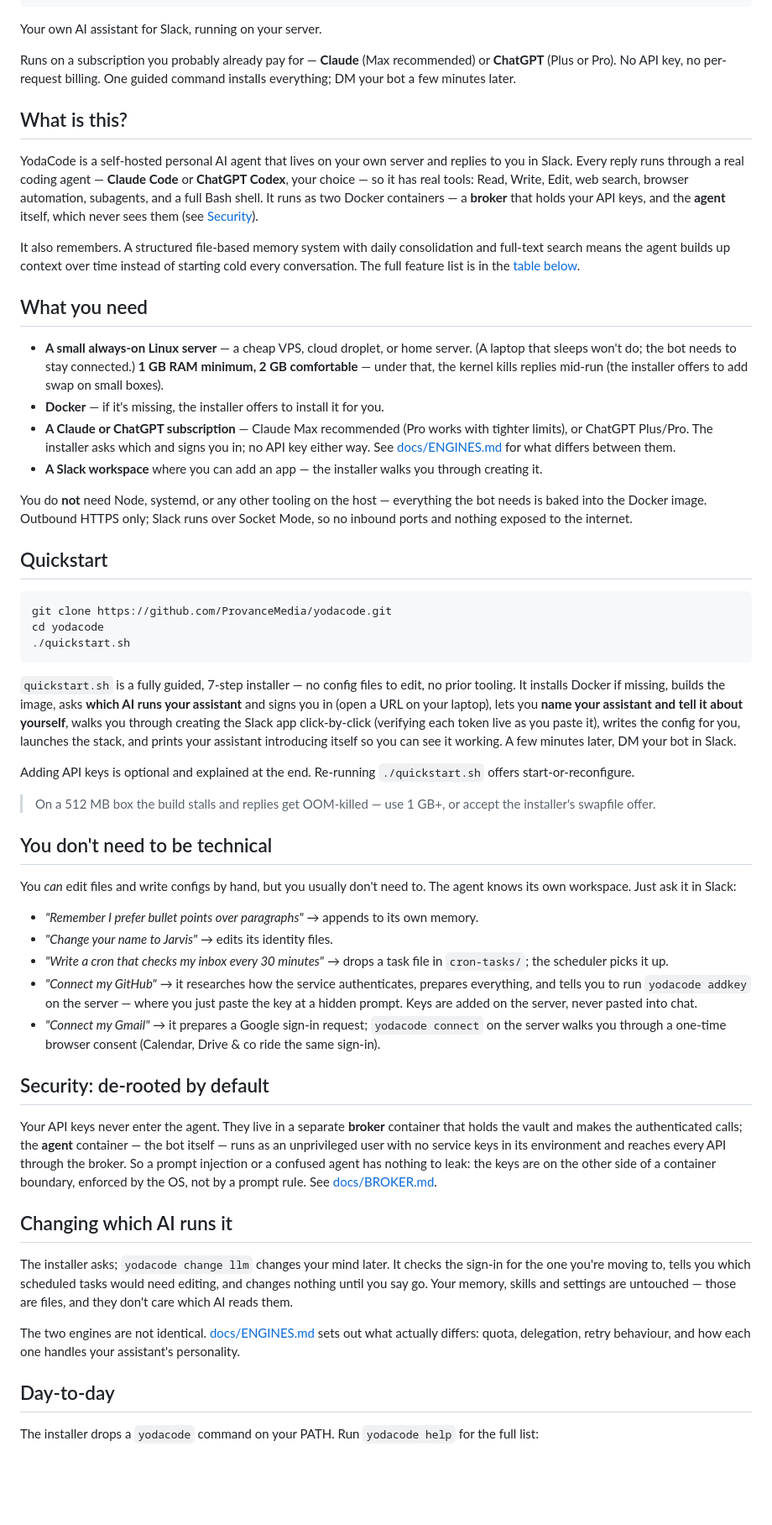
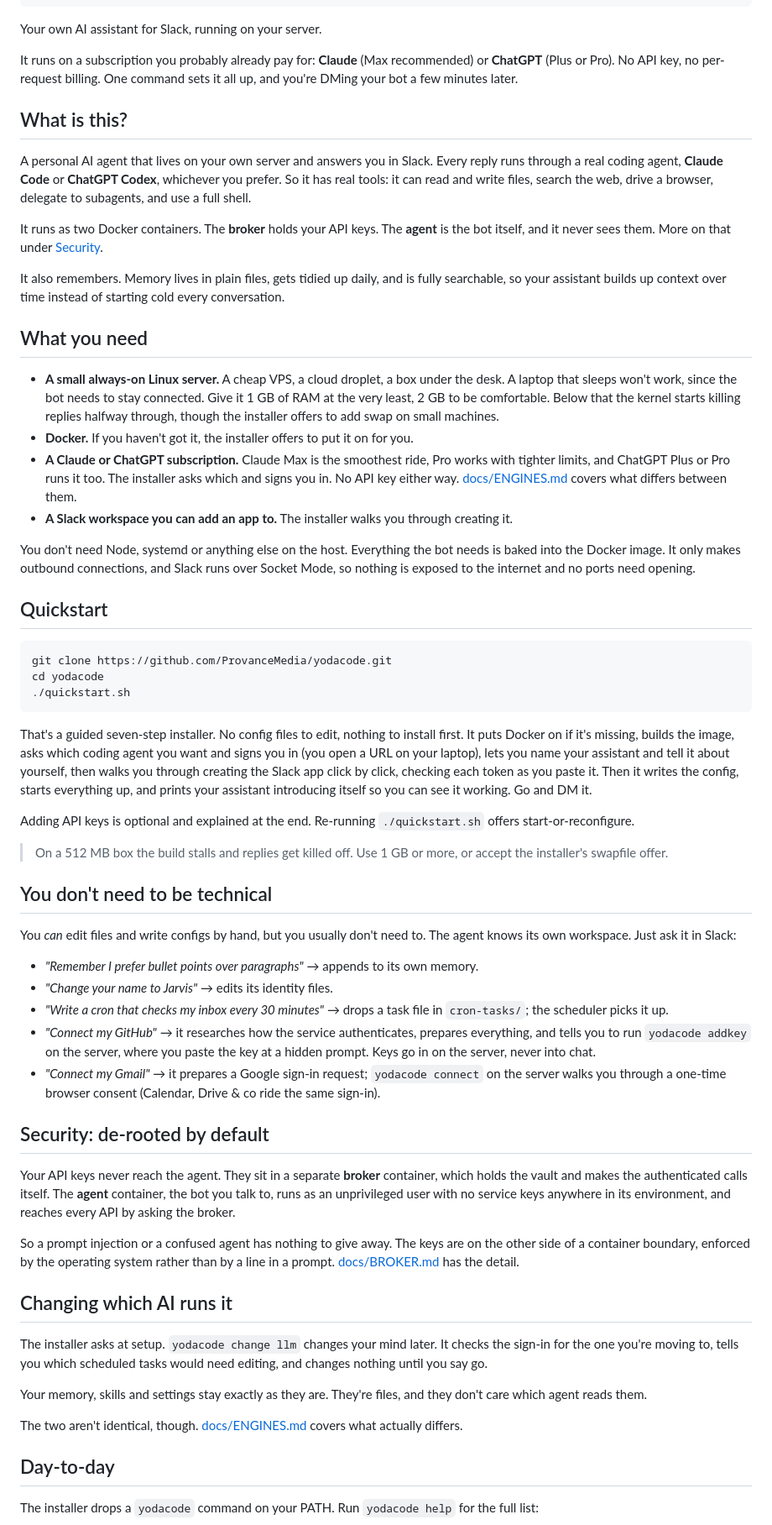
Before and after one commit to ProvanceMedia/yodacode, a Markdown page: README.md, the part around one of its changes. Shown at 84% size. Rendered like a GitHub page; blank space fills up the shorter version.

````diff
--- a/README.md
+++ b/README.md
@@ -9,36 +9,38 @@
 
 Your own AI assistant for Slack, running on your server.
 
-Runs on a subscription you probably already pay for — **Claude** (Max recommended) or **ChatGPT**
-(Plus or Pro). No API key, no per-request billing. One guided command installs everything; DM your
-bot a few minutes later.
+It runs on a subscription you probably already pay for: **Claude** (Max recommended) or
+**ChatGPT** (Plus or Pro). No API key, no per-request billing. One command sets it all up, and
+you're DMing your bot a few minutes later.
 
 ## What is this?
 
-YodaCode is a self-hosted personal AI agent that lives on your own server and replies to you in
-Slack. Every reply runs through a real coding agent — **Claude Code** or **ChatGPT Codex**,
-your choice — so it has real tools: Read, Write, Edit, web search, browser automation, subagents,
-and a full Bash shell. It runs as two Docker containers — a **broker** that holds your API keys,
-and the **agent** itself, which never sees them (see [Security](#security-de-rooted-by-default)).
+A personal AI agent that lives on your own server and answers you in Slack. Every reply runs
+through a real coding agent, **Claude Code** or **ChatGPT Codex**, whichever you prefer. So it
+has real tools: it can read and write files, search the web, drive a browser, delegate to
+subagents, and use a full shell.
 
-It also remembers. A structured file-based memory system with daily consolidation and full-text
-search means the agent builds up context over time instead of starting cold every conversation.
-The full feature list is in the [table below](#features).
+It runs as two Docker containers. The **broker** holds your API keys. The **agent** is the bot
+itself, and it never sees them. More on that under [Security](#security-de-rooted-by-default).
+
+It also remembers. Memory lives in plain files, gets tidied up daily, and is fully searchable, so
+your assistant builds up context over time instead of starting cold every conversation.
 
 ## What you need
 
-- **A small always-on Linux server** — a cheap VPS, cloud droplet, or home server. (A laptop that
-  sleeps won't do; the bot needs to stay connected.) **1 GB RAM minimum, 2 GB comfortable** —
-  under that, the kernel kills replies mid-run (the installer offers to add swap on small boxes).
-- **Docker** — if it's missing, the installer offers to install it for you.
-- **A Claude or ChatGPT subscription** — Claude Max recommended (Pro works with tighter limits),
-  or ChatGPT Plus/Pro. The installer asks which and signs you in; no API key either way. See
-  [docs/ENGINES.md](docs/ENGINES.md) for what differs between them.
-- **A Slack workspace** where you can add an app — the installer walks you through creating it.
+- **A small always-on Linux server.** A cheap VPS, a cloud droplet, a box under the desk. A
+  laptop that sleeps won't work, since the bot needs to stay connected. Give it 1 GB of RAM at
+  the very least, 2 GB to be comfortable. Below that the kernel starts killing replies halfway
+  through, though the installer offers to add swap on small machines.
+- **Docker.** If you haven't got it, the installer offers to put it on for you.
+- **A Claude or ChatGPT subscription.** Claude Max is the smoothest ride, Pro works with tighter
+  limits, and ChatGPT Plus or Pro runs it too. The installer asks which and signs you in. No API
+  key either way. [docs/ENGINES.md](docs/ENGINES.md) covers what differs between them.
+- **A Slack workspace you can add an app to.** The installer walks you through creating it.
 
-You do **not** need Node, systemd, or any other tooling on the host — everything the bot needs is
-baked into the Docker image. Outbound HTTPS only; Slack runs over Socket Mode, so no inbound ports
-and nothing exposed to the internet.
+You don't need Node, systemd or anything else on the host. Everything the bot needs is baked into
+the Docker image. It only makes outbound connections, and Slack runs over Socket Mode, so nothing
+is exposed to the internet and no ports need opening.
 
 ## Quickstart
 
@@ -48,17 +50,17 @@ cd yodacode
 ./quickstart.sh
 ```
 
-`quickstart.sh` is a fully guided, 7-step installer — no config files to edit, no prior tooling.
-It installs Docker if missing, builds the image, asks **which AI runs your assistant** and signs
-you in (open a URL on your laptop), lets you **name your assistant and tell it about yourself**, walks you through creating
-the Slack app click-by-click (verifying each token live as you paste it), writes the config for
-you, launches the stack, and prints your assistant introducing itself so you can see it working.
-A few minutes later, DM your bot in Slack.
+That's a guided seven-step installer. No config files to edit, nothing to install first. It puts
+Docker on if it's missing, builds the image, asks which coding agent you want and signs you in
+(you open a URL on your laptop), lets you name your assistant and tell it about yourself, then
+walks you through creating the Slack app click by click, checking each token as you paste it.
+Then it writes the config, starts everything up, and prints your assistant introducing itself so
+you can see it working. Go and DM it.
 
 Adding API keys is optional and explained at the end. Re-running `./quickstart.sh` offers
 start-or-reconfigure.
 
-> On a 512 MB box the build stalls and replies get OOM-killed — use 1 GB+, or accept the
+> On a 512 MB box the build stalls and replies get killed off. Use 1 GB or more, or accept the
 > installer's swapfile offer.
 
 ## You don't need to be technical
@@ -71,29 +73,33 @@ own workspace. Just ask it in Slack:
 - *"Write a cron that checks my inbox every 30 minutes"* → drops a task file in `cron-tasks/`; the
   scheduler picks it up.
 - *"Connect my GitHub"* → it researches how the service authenticates, prepares everything, and
-  tells you to run `yodacode addkey` on the server — where you just paste the key at a hidden
-  prompt. Keys are added on the server, never pasted into chat.
+  tells you to run `yodacode addkey` on the server, where you paste the key at a hidden prompt.
+  Keys go in on the server, never into chat.
 - *"Connect my Gmail"* → it prepares a Google sign-in request; `yodacode connect` on the server
   walks you through a one-time browser consent (Calendar, Drive & co ride the same sign-in).
 
 ## Security: de-rooted by default
 
-Your API keys never enter the agent. They live in a separate **broker** container that holds the
-vault and makes the authenticated calls; the **agent** container — the bot itself — runs as an
-unprivileged user with no service keys in its environment and reaches every API through the broker.
-So a prompt injection or a confused agent has nothing to leak: the keys are on the other side of a
-container boundary, enforced by the OS, not by a prompt rule. See [docs/BROKER.md](docs/BROKER.md).
+Your API keys never reach the agent. They sit in a separate **broker** container, which holds the
+vault and makes the authenticated calls itself. The **agent** container, the bot you talk to, runs
+as an unprivileged user with no service keys anywhere in its environment, and reaches every API by
+asking the broker.
+
+So a prompt injection or a confused agent has nothing to give away. The keys are on the other side
+of a container boundary, enforced by the operating system rather than by a line in a prompt.
+[docs/BROKER.md](docs/BROKER.md) has the detail.
 
 ## Changing which AI runs it
 
-The installer asks; `yodacode change llm` changes your mind later. It checks the
-sign-in for the one you're moving to, tells you which scheduled tasks would need
-editing, and changes nothing until you say go. Your memory, skills and settings
-are untouched — those are files, and they don't care which AI reads them.
+The installer asks at setup. `yodacode change llm` changes your mind later. It checks the sign-in
+for the one you're moving to, tells you which scheduled tasks would need editing, and changes
+nothing until you say go.
 
-The two engines are not identical. [docs/ENGINES.md](docs/ENGINES.md) sets out
-what actually differs: quota, delegation, retry behaviour, and how each one
-handles your assistant's personality.
+Your memory, skills and settings stay exactly as they are. They're files, and they don't care
+which agent reads them.
+
+The two aren't identical, though. [docs/ENGINES.md](docs/ENGINES.md) covers what actually
+differs.
 
 ## Day-to-day
 
````
Also changed, not shown: other parts of README.md (+23 -23 lines), docs/ENGINES.md (+53 -62 lines).
